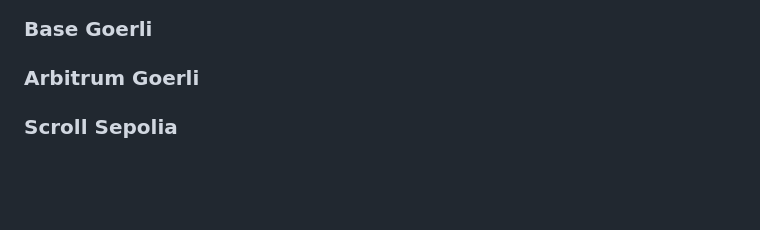
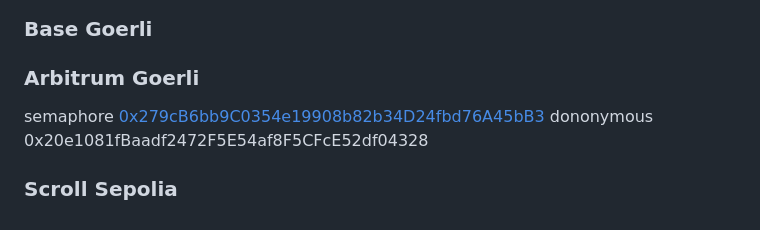
Before and after one commit to 0xDononymous/contract, a Markdown page: README.md, the part around the change. Drawn GitHub-style; blank space fills up the shorter version.

Commit message:
add deployed address

```diff
--- a/README.md
+++ b/README.md
@@ -126,5 +126,7 @@ forge script script/Dononymous.s.sol \
 ### Base Goerli
 
 ### Arbitrum Goerli
+semaphore [0x279cB6bb9C0354e19908b82b34D24fbd76A45bB3](https://goerli.arbiscan.io/address/0x279cB6bb9C0354e19908b82b34D24fbd76A45bB3)
+dononymous 0x20e1081fBaadf2472F5E54af8F5CFcE52df04328
 
 ### Scroll Sepolia
```
